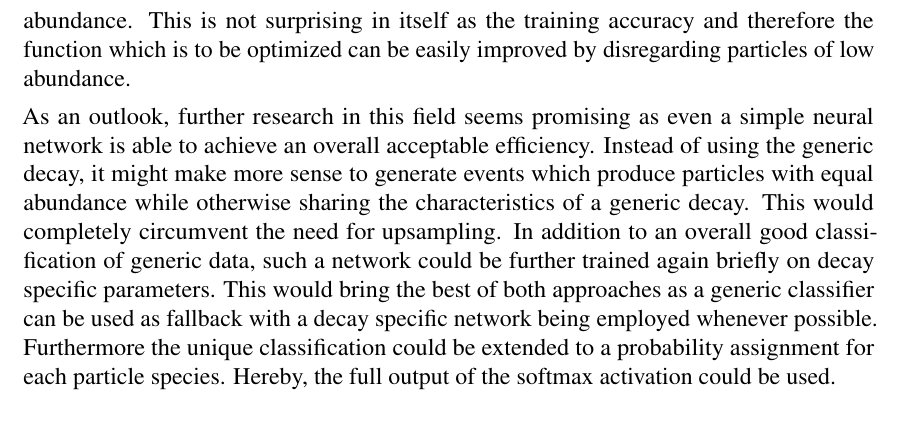
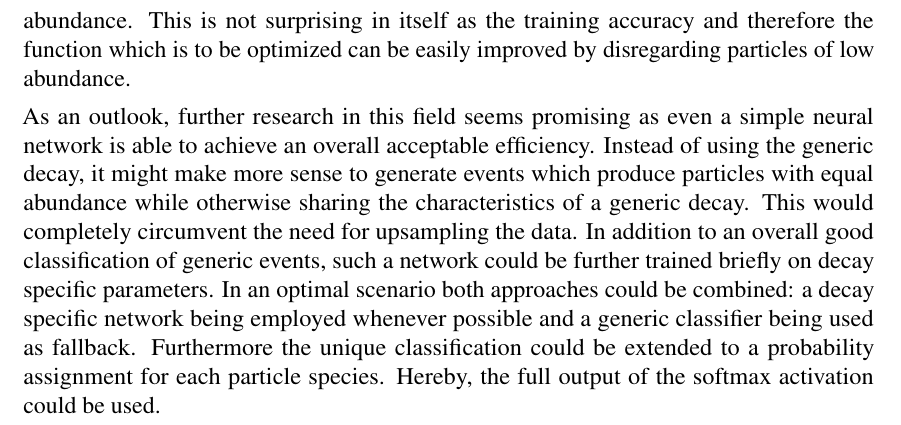
Before and after one commit to Edenhofer/PID-boost, a LaTeX thesis (doc/thesis/main.tex, which reads doc/thesis/chapters/analysis.tex): part of page 40 of 49, cut so that both start at the same text. Compiled offline with pdfLaTeX.

Commit message:
thesis analysis.tex: Small non-physicists changes

```diff
--- a/doc/thesis/chapters/analysis.tex
+++ b/doc/thesis/chapters/analysis.tex
@@ -508,4 +508,4 @@ Overall, the classification efficiency of the network using biased sampling is $
 
 The overall efficiencies of the neural networks are promising as they reach $80 \%$ by just using a simple design in combination with a high batch size and an appropriate optimizer. However, a bias in the form of different abundances for different particle species complicates the learning process significantly. Upsampling does not provide the necessary boost in performance for particles of low abundance, although it helps against the dominance of the pion. Certain particles like the proton are classified with a high efficiency despite being of low abundance. In general, both approaches heavily favor particles with a high abundance. This is not surprising in itself as the training accuracy and therefore the function which is to be optimized can be easily improved by disregarding particles of low abundance.
 
-As an outlook, further research in this field seems promising as even a simple neural network is able to achieve an overall acceptable efficiency. Instead of using the generic decay, it might make more sense to generate events which produce particles with equal abundance while otherwise sharing the characteristics of a generic decay. This would completely circumvent the need for upsampling. In addition to an overall good classification of generic data, such a network could be further trained again briefly on decay specific parameters. This would bring the best of both approaches as a generic classifier can be used as fallback with a decay specific network being employed whenever possible. Furthermore the unique classification could be extended to a probability assignment for each particle species. Hereby, the full output of the softmax activation could be used.
+As an outlook, further research in this field seems promising as even a simple neural network is able to achieve an overall acceptable efficiency. Instead of using the generic decay, it might make more sense to generate events which produce particles with equal abundance while otherwise sharing the characteristics of a generic decay. This would completely circumvent the need for upsampling the data. In addition to an overall good classification of generic events, such a network could be further trained briefly on decay specific parameters. In an optimal scenario both approaches could be combined: a decay specific network being employed whenever possible and a generic classifier being used as fallback. Furthermore the unique classification could be extended to a probability assignment for each particle species. Hereby, the full output of the softmax activation could be used.
```
